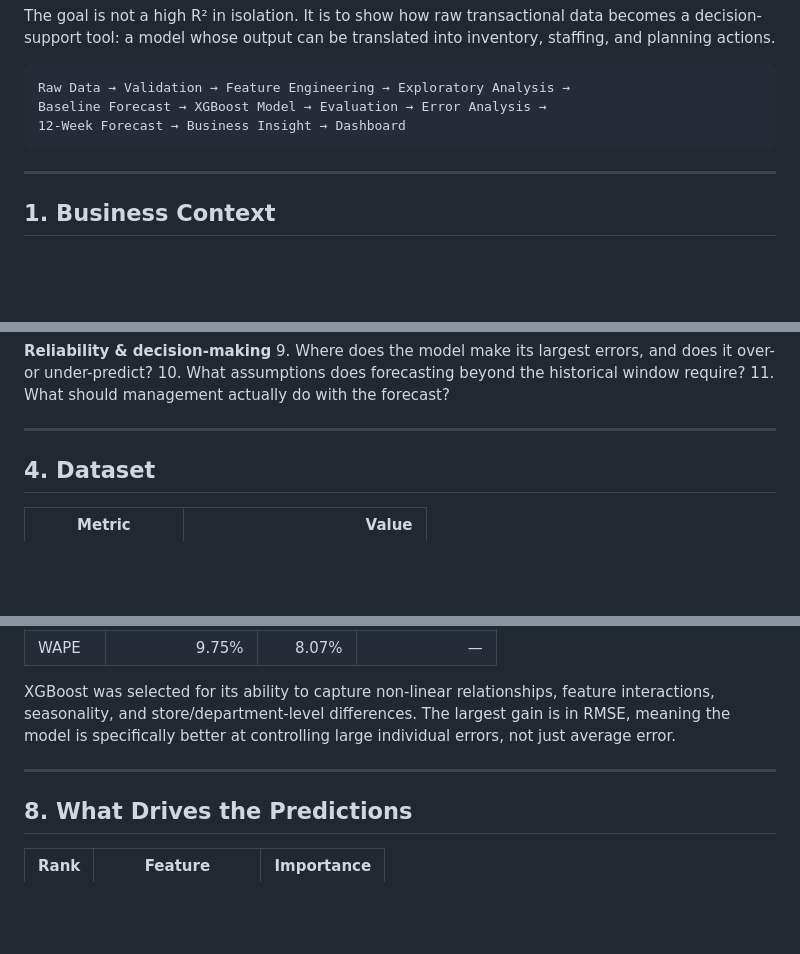
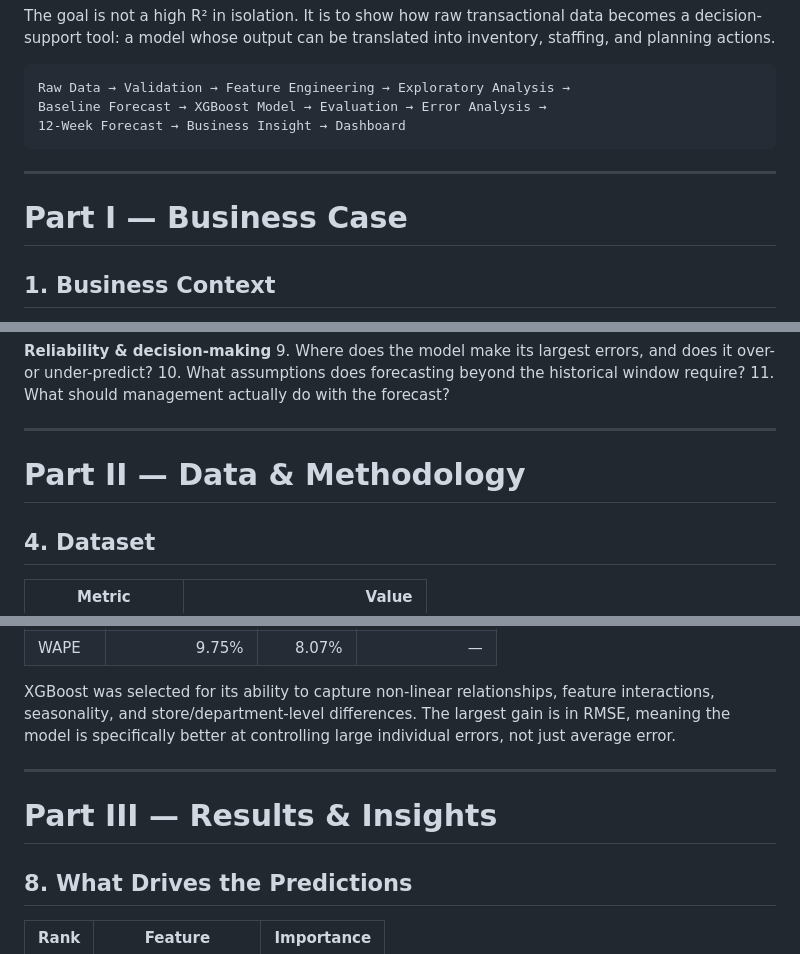
Before and after one commit to acaca675/walmart-sales-forecasting-dashboard, a Markdown page: README.md, 3 parts joined by grey strips. GitHub-like rendering; blank space fills up the shorter version.

````diff
--- a/README.md
+++ b/README.md
@@ -27,6 +58,8 @@ Baseline Forecast → XGBoost Model → Evaluation → Error Analysis →
 ```
 
 ---
+
+# Part I — Business Case
 
 ## 1. Business Context
 
@@ -70,6 +103,8 @@ In short: descriptive analytics, predictive analytics, and business interpretati
 11. What should management actually do with the forecast?
 
 ---
+
+# Part II — Data & Methodology
 
 ## 4. Dataset
 
@@ -131,6 +166,8 @@ XGBoost was selected for its ability to capture non-linear relationships, featur
 
 ---
 
+# Part III — Results & Insights
+
 ## 8. What Drives the Predictions
 
 | Rank | Feature | Importance |
````
Also changed, not shown: other parts of README.md (+54 -2 lines).
